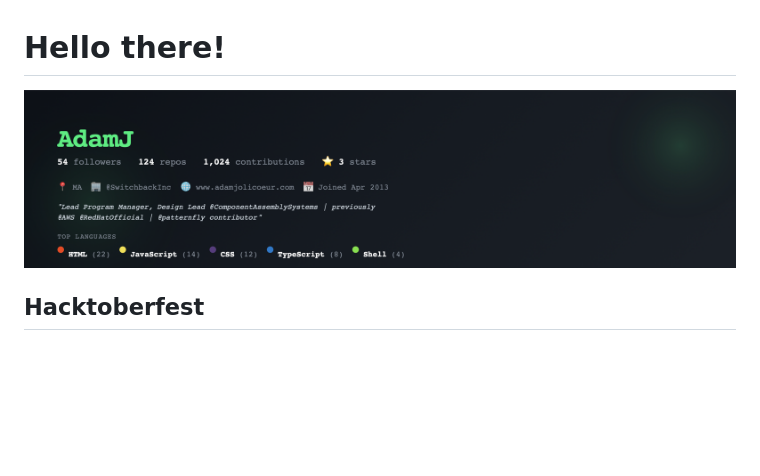
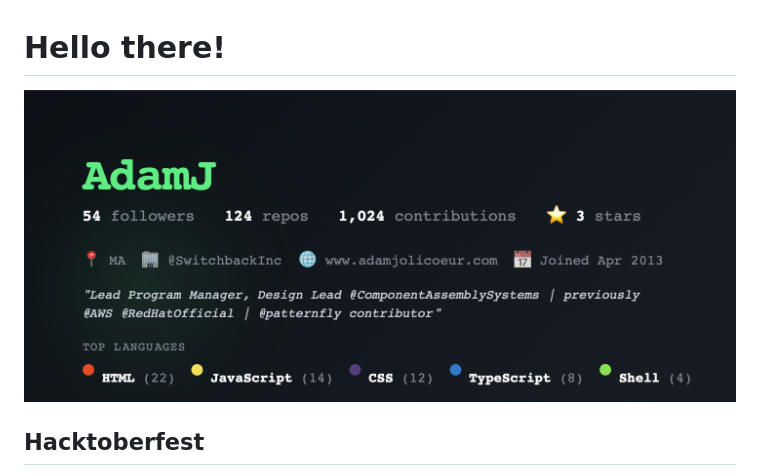
Before and after one commit to AdamJ/AdamJ, a Markdown page: README.md, the part around the change. Drawn GitHub-style; pictures changed too: readme-banner.png (added); blank space fills up the shorter version.

Commit message:
patch: update size of banner image

```diff
--- a/README.md
+++ b/README.md
@@ -1,6 +1,6 @@
 # Hello there!
 
-![AdamJ's GitHub Banner](https://github.com/AdamJ/AdamJ/blob/main/AdamJ-readme-banner.png?raw=true)
+![AdamJ's GitHub Banner](https://github.com/AdamJ/AdamJ/blob/main/readme-banner.png?raw=true)
 
 <!-- I am a product manager and designer, based out of Massachusetts. I enjoy creating user-centered, data-intensive products that improve workload and increase productivity. You can find my work in products from Red Hat and Amazon (AWS), and through communities such as [Patternfly](https://www.patternfly.org). Visit [adamjolicoeur.com](https://www.adamjolicoeur.com) for showcases and user journeys. -->
 
```
